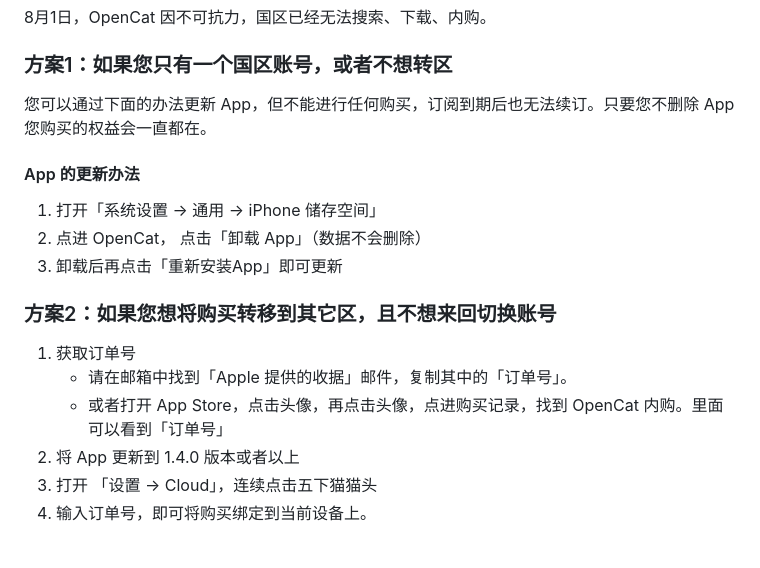
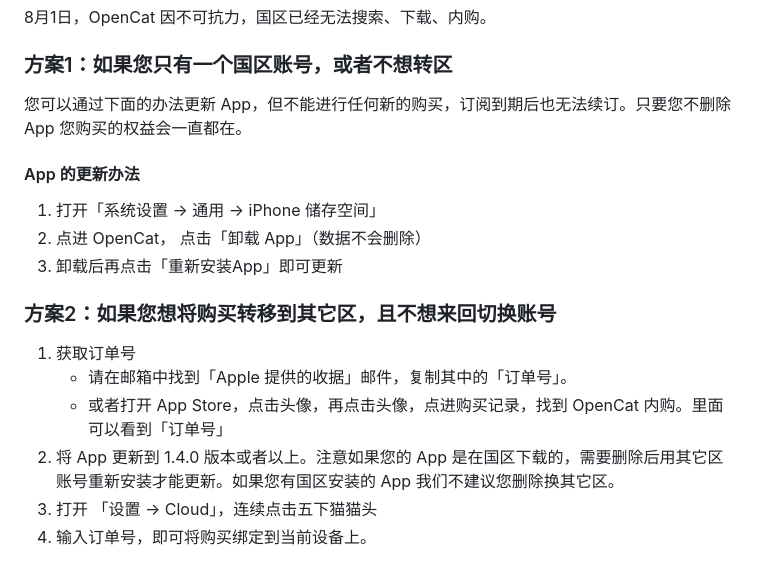
Before and after one commit to waylybaye/opencat.app, a Markdown page: docs/zh-CN/faq.md, the part around the change. Drawn GitHub-style.

```diff
--- a/docs/zh-CN/faq.md
+++ b/docs/zh-CN/faq.md
@@ -11,7 +11,7 @@ title: 'OpenCat 常见问题'
 
 ### 方案1：如果您只有一个国区账号，或者不想转区
 
-您可以通过下面的办法更新 App，但不能进行任何购买，订阅到期后也无法续订。只要您不删除 App 您购买的权益会一直都在。
+您可以通过下面的办法更新 App，但不能进行任何新的购买，订阅到期后也无法续订。只要您不删除 App 您购买的权益会一直都在。
 
 #### App 的更新办法
 
@@ -24,7 +24,7 @@ title: 'OpenCat 常见问题'
 1. 获取订单号
     * 请在邮箱中找到「Apple 提供的收据」邮件，复制其中的「订单号」。
     * 或者打开 App Store，点击头像，再点击头像，点进购买记录，找到 OpenCat 内购。里面可以看到「订单号」
-2. 将 App 更新到 1.4.0 版本或者以上
+2. 将 App 更新到 1.4.0 版本或者以上。注意如果您的 App 是在国区下载的，需要删除后用其它区账号重新安装才能更新。如果您有国区安装的 App 我们不建议您删除换其它区。
 3. 打开 「设置 → Cloud」，连续点击五下猫猫头
 4. 输入订单号，即可将购买绑定到当前设备上。
 
```
